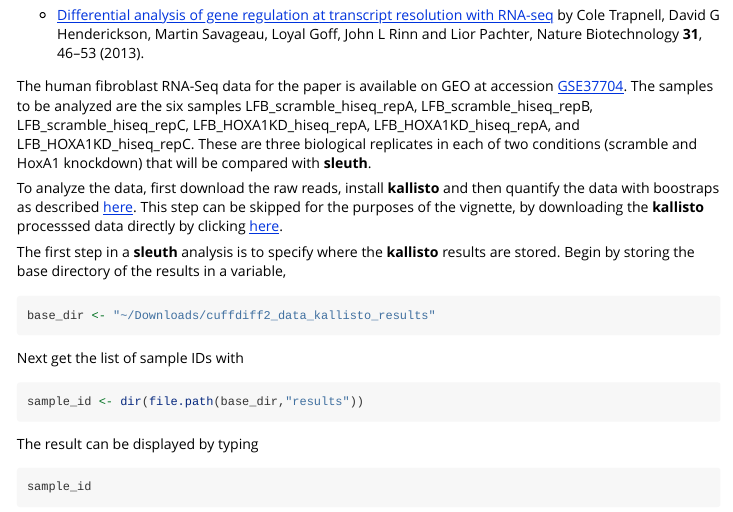
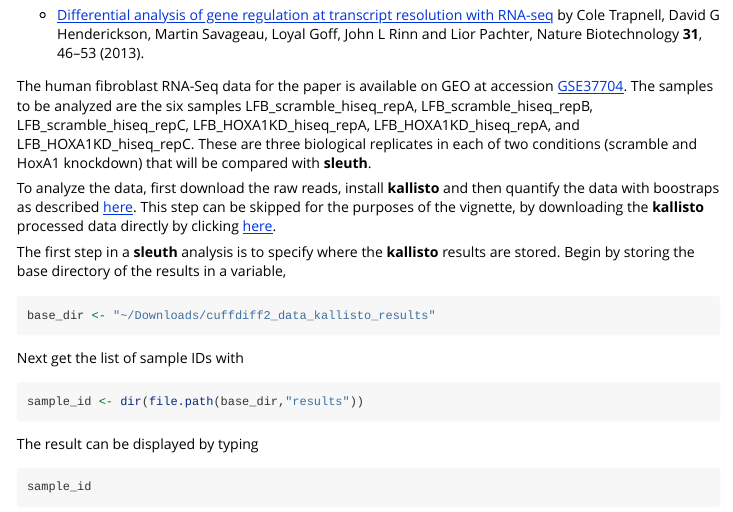
Before and after one commit to pachterlab/sleuth, an R Markdown document (vignettes/intro.Rmd): the page in a window 1100 px wide, from 1700 px down. Rendered offline with R 4.5, knitr and Pandoc, with nearby package versions; some code elsewhere in the file could not run offline.

Commit message:
fix typo in vignette #vc

````diff
--- a/vignettes/intro.Rmd
+++ b/vignettes/intro.Rmd
@@ -75,7 +75,7 @@ To explain how to use __sleuth__ we provide an example based on the data in the
 
 The human fibroblast RNA-Seq data for the paper is available on GEO at accession [GSE37704](http://www.ncbi.nlm.nih.gov/geo/query/acc.cgi?acc=GSE37704). The samples to be analyzed are the six samples LFB_scramble_hiseq_repA, LFB_scramble_hiseq_repB, LFB_scramble_hiseq_repC, LFB_HOXA1KD_hiseq_repA, LFB_HOXA1KD_hiseq_repA, and LFB_HOXA1KD_hiseq_repC. These are three biological replicates in each of two conditions (scramble and HoxA1 knockdown) that will be compared with __sleuth__.
 
-To analyze the data, first download the raw reads, install __kallisto__ and then quantify the data with boostraps as described [here](http://pachterlab.github.io/kallisto/starting.html). This step can be skipped for the purposes of the vignette, by downloading the __kallisto__ processsed data directly by clicking [here](http://bio.math.berkeley.edu/sleuth/cuffdiff2/cuffdiff2_data_kallisto_results.zip).
+To analyze the data, first download the raw reads, install __kallisto__ and then quantify the data with boostraps as described [here](http://pachterlab.github.io/kallisto/starting.html). This step can be skipped for the purposes of the vignette, by downloading the __kallisto__ processed data directly by clicking [here](http://bio.math.berkeley.edu/sleuth/cuffdiff2/cuffdiff2_data_kallisto_results.zip).
 
 The first step in a __sleuth__ analysis is to specify where the __kallisto__ results are stored. Begin by storing the base directory of the results in a variable,
 ```{r}
````
